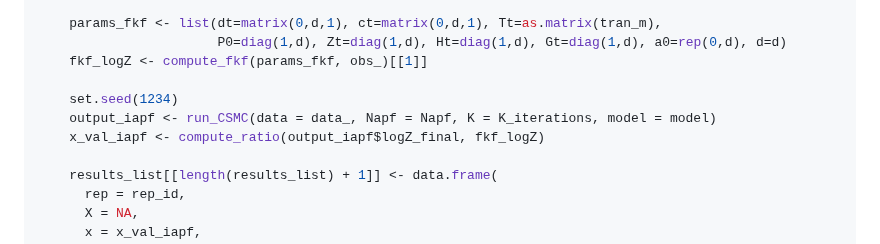
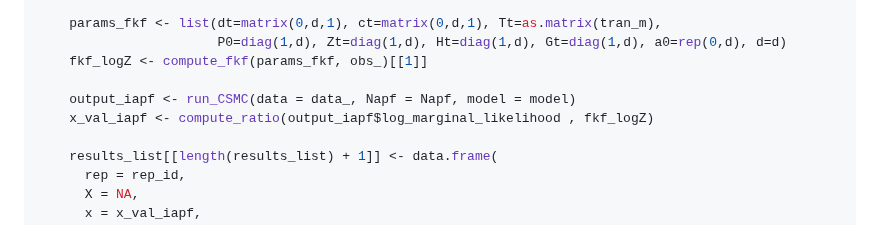
Before and after one commit to Sempreteamo/orc.smc, a Markdown page: README.md, the part around the change. GitHub-like rendering.

```diff
--- a/README.md
+++ b/README.md
@@ -361,9 +361,8 @@ for (rep_id in 1:n_repeats) {
                        P0=diag(1,d), Zt=diag(1,d), Ht=diag(1,d), Gt=diag(1,d), a0=rep(0,d), d=d)
     fkf_logZ <- compute_fkf(params_fkf, obs_)[[1]]
 
-    set.seed(1234)
-    output_iapf <- run_CSMC(data = data_, Napf = Napf, K = K_iterations, model = model)
-    x_val_iapf <- compute_ratio(output_iapf$logZ_final, fkf_logZ)
+    output_iapf <- run_CSMC(data = data_, Napf = Napf, model = model)
+    x_val_iapf <- compute_ratio(output_iapf$log_marginal_likelihood , fkf_logZ)
 
     results_list[[length(results_list) + 1]] <- data.frame(
       rep = rep_id,
```
